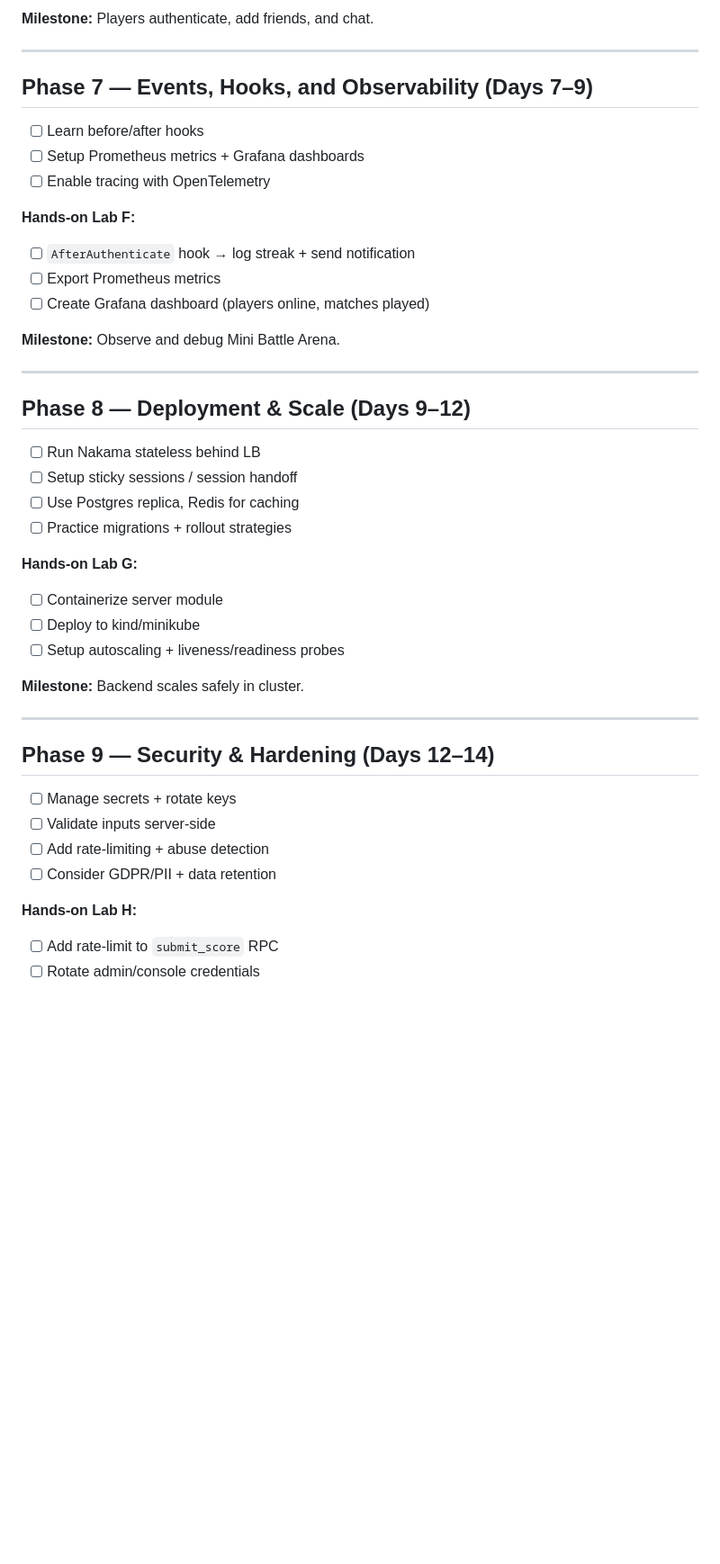
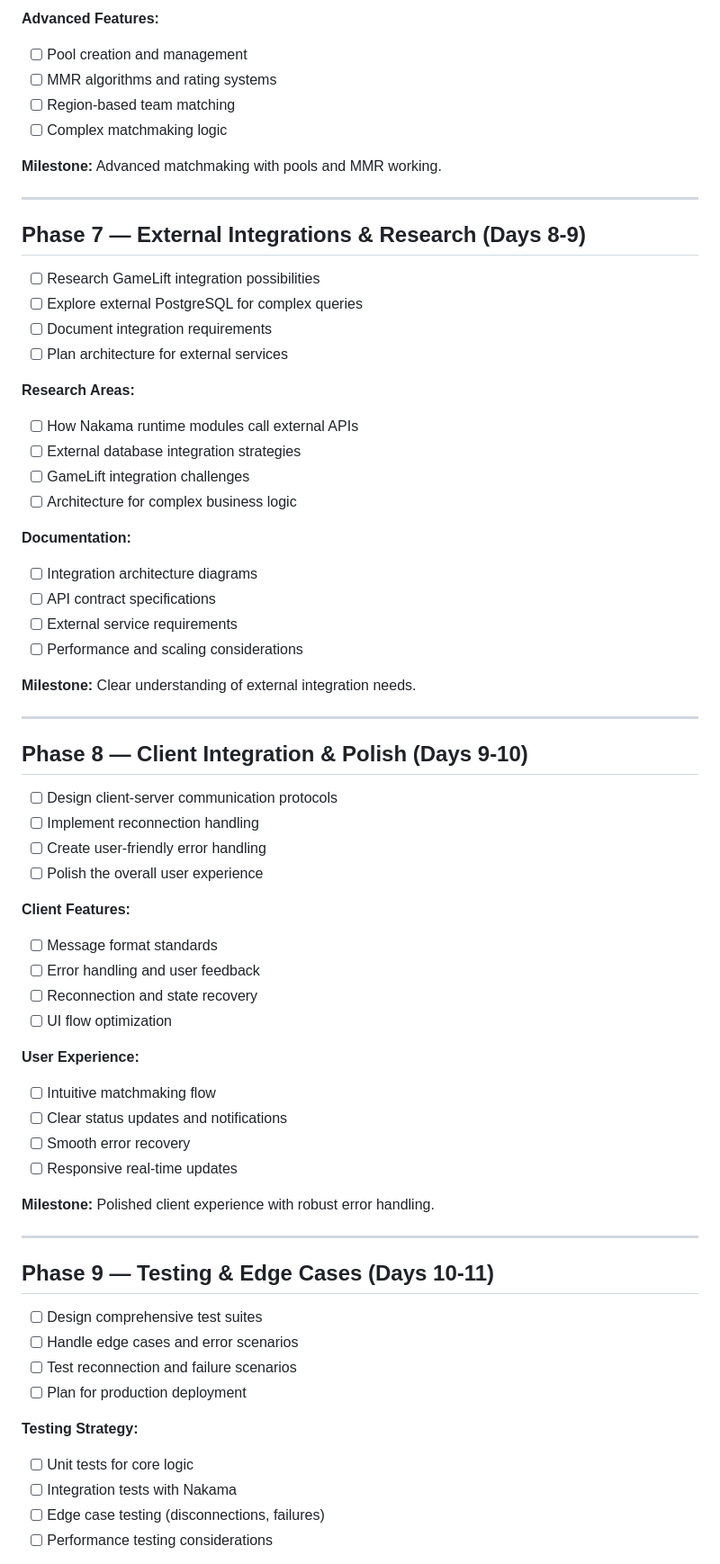
Before and after one commit to 24namanjain/effective-golang, a Markdown page: nakama-practice/NAKAMA_LEARNING_PATH.md, the part around one of its changes. Shown at 90% size. GitHub-like rendering; blank space fills up the shorter version.

```diff
--- a/nakama-practice/NAKAMA_LEARNING_PATH.md
+++ b/nakama-practice/NAKAMA_LEARNING_PATH.md
@@ -93,44 +140,67 @@
 
-**Milestone:** Players authenticate, add friends, and chat.
+**Advanced Features:**
+- [ ] Pool creation and management
+- [ ] MMR algorithms and rating systems
+- [ ] Region-based team matching
+- [ ] Complex matchmaking logic
+
+**Milestone:** Advanced matchmaking with pools and MMR working.
 
 ---
 
-## Phase 7 — Events, Hooks, and Observability (Days 7–9)
-- [ ] Learn before/after hooks
-- [ ] Setup Prometheus metrics + Grafana dashboards
-- [ ] Enable tracing with OpenTelemetry
+## Phase 7 — External Integrations & Research (Days 8-9)
+- [ ] Research GameLift integration possibilities
+- [ ] Explore external PostgreSQL for complex queries
+- [ ] Document integration requirements
+- [ ] Plan architecture for external services
 
-**Hands-on Lab F:**
-- [ ] `AfterAuthenticate` hook → log streak + send notification
-- [ ] Export Prometheus metrics
-- [ ] Create Grafana dashboard (players online, matches played)
+**Research Areas:**
+- [ ] How Nakama runtime modules call external APIs
+- [ ] External database integration strategies
+- [ ] GameLift integration challenges
+- [ ] Architecture for complex business logic
 
-**Milestone:** Observe and debug Mini Battle Arena.
+**Documentation:**
+- [ ] Integration architecture diagrams
+- [ ] API contract specifications
+- [ ] External service requirements
+- [ ] Performance and scaling considerations
+
+**Milestone:** Clear understanding of external integration needs.
 
 ---
 
-## Phase 8 — Deployment & Scale (Days 9–12)
-- [ ] Run Nakama stateless behind LB
-- [ ] Setup sticky sessions / session handoff
-- [ ] Use Postgres replica, Redis for caching
-- [ ] Practice migrations + rollout strategies
+## Phase 8 — Client Integration & Polish (Days 9-10)
+- [ ] Design client-server communication protocols
+- [ ] Implement reconnection handling
+- [ ] Create user-friendly error handling
+- [ ] Polish the overall user experience
 
-**Hands-on Lab G:**
-- [ ] Containerize server module
-- [ ] Deploy to kind/minikube
-- [ ] Setup autoscaling + liveness/readiness probes
+**Client Features:**
+- [ ] Message format standards
+- [ ] Error handling and user feedback
+- [ ] Reconnection and state recovery
+- [ ] UI flow optimization
 
-**Milestone:** Backend scales safely in cluster.
+**User Experience:**
+- [ ] Intuitive matchmaking flow
+- [ ] Clear status updates and notifications
+- [ ] Smooth error recovery
+- [ ] Responsive real-time updates
+
+**Milestone:** Polished client experience with robust error handling.
 
 ---
 
-## Phase 9 — Security & Hardening (Days 12–14)
-- [ ] Manage secrets + rotate keys
-- [ ] Validate inputs server-side
-- [ ] Add rate-limiting + abuse detection
-- [ ] Consider GDPR/PII + data retention
+## Phase 9 — Testing & Edge Cases (Days 10-11)
+- [ ] Design comprehensive test suites
+- [ ] Handle edge cases and error scenarios
+- [ ] Test reconnection and failure scenarios
+- [ ] Plan for production deployment
 
-**Hands-on Lab H:**
-- [ ] Add rate-limit to `submit_score` RPC
-- [ ] Rotate admin/console credentials
+**Testing Strategy:**
+- [ ] Unit tests for core logic
+- [ ] Integration tests with Nakama
+- [ ] Edge case testing (disconnections, failures)
+- [ ] Performance testing considerations
 
```
Also changed, not shown: other parts of nakama-practice/NAKAMA_LEARNING_PATH.md (+197 -83 lines).
